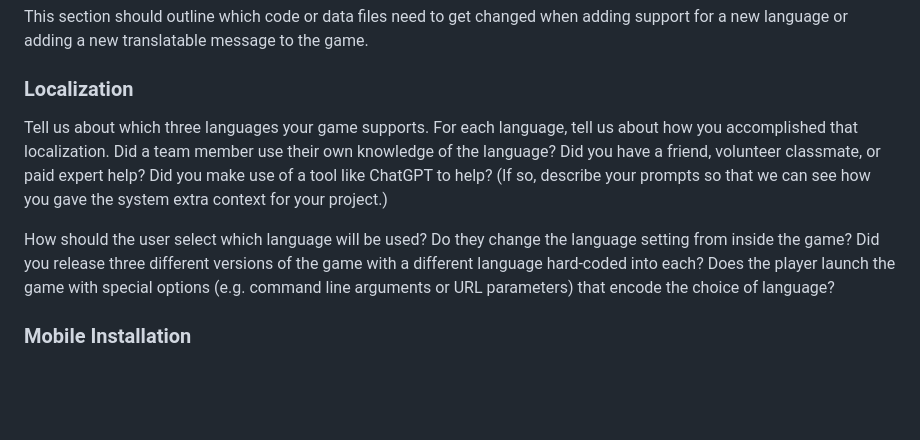
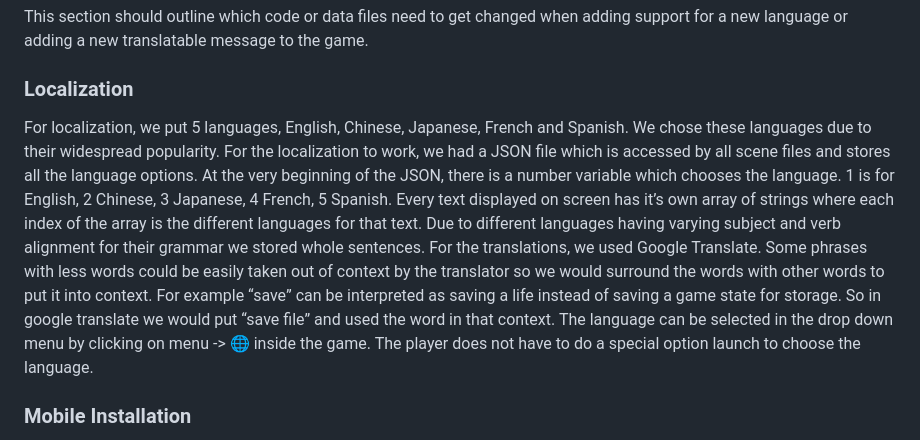
Before and after one commit to Beepered/CMPM-121-final, a Markdown page: README.md, the part around the change. Drawn GitHub-style; blank space fills up the shorter version.

Commit message:
added localization stuff into README.md

```diff
--- a/README.md
+++ b/README.md
@@ -91,9 +91,10 @@ This section should outline which code or data files need to get changed when ad
 
 ### Localization
 
-Tell us about which three languages your game supports. For each language, tell us about how you accomplished that localization. Did a team member use their own knowledge of the language? Did you have a friend, volunteer classmate, or paid expert help? Did you make use of a tool like ChatGPT to help? (If so, describe your prompts so that we can see how you gave the system extra context for your project.)
+For localization, we put 5 languages, English, Chinese, Japanese, French and Spanish. We chose these languages due to their widespread popularity. For the localization to work, we had a JSON file which is accessed by all scene files and stores all the language options. At the very beginning of the JSON, there is a number variable which chooses the language. 1 is for English, 2 Chinese, 3 Japanese, 4 French, 5 Spanish. Every text displayed on screen has it’s own array of strings where each index of the array is the different languages for that text. Due to different languages having varying subject and verb alignment for their grammar we stored whole sentences.
+For the translations, we used Google Translate. Some phrases with less words could be easily taken out of context by the translator so we would surround the words with other words to put it into context. For example “save” can be interpreted as saving a life instead of saving a game state for storage. So in google translate we would put “save file” and used the word in that context.
+The language can be selected in the drop down menu by clicking on menu -> 🌐 inside the game. The player does not have to do a special option launch to choose the language.
 
-How should the user select which language will be used? Do they change the language setting from inside the game? Did you release three different versions of the game with a different language hard-coded into each? Does the player launch the game with special options (e.g. command line arguments or URL parameters) that encode the choice of language?
 
 ### Mobile Installation
 The game is able to be downloaded on the live server. We couldn't figure out how to get it "properly" downloaded in github pages, because on mobile the game claims that the github site does not exist.
```
